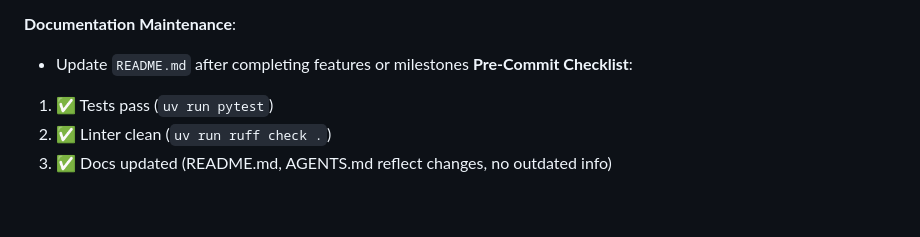
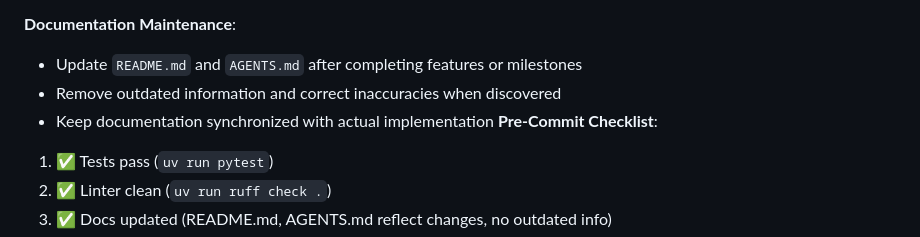
Before and after one commit to JacobHelwig/justwatch_letterboxd, a Markdown page: AGENTS.md, the part around the change. Drawn GitHub-style; blank space fills up the shorter version.

Commit message:
Expand documentation maintenance guidelines in AGENTS.md
Added comprehensive documentation maintenance guidelines:
- Keep README.md and AGENTS.md synchronized with implementation
- Remove outdated information and correct inaccuracies when discovered
- Keep documentation synchronized with actual code

Updated Pre-Commit Checklist:
- Added 'no outdated info' to docs update requirement

Ensures documentation accuracy and currency throughout development.

Co-Authored-By: AdaL <adal@sylph.ai>

```diff
--- a/AGENTS.md
+++ b/AGENTS.md
@@ -61,7 +61,9 @@ uv run ruff format .
 - Never commit broken code or failing tests
 
 **Documentation Maintenance**:
-- Update `README.md` after completing features or milestones
+- Update `README.md` and `AGENTS.md` after completing features or milestones
+- Remove outdated information and correct inaccuracies when discovered
+- Keep documentation synchronized with actual implementation
 **Pre-Commit Checklist**:
 1. ✅ Tests pass (`uv run pytest`)
 2. ✅ Linter clean (`uv run ruff check .`)
```
